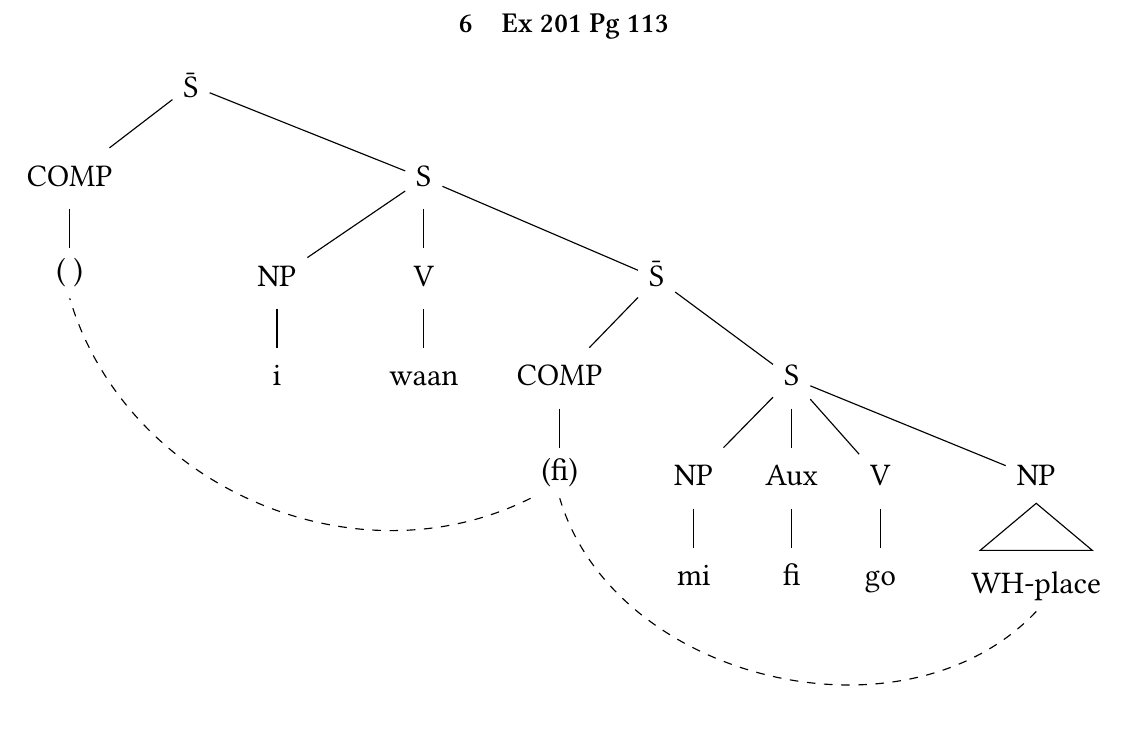
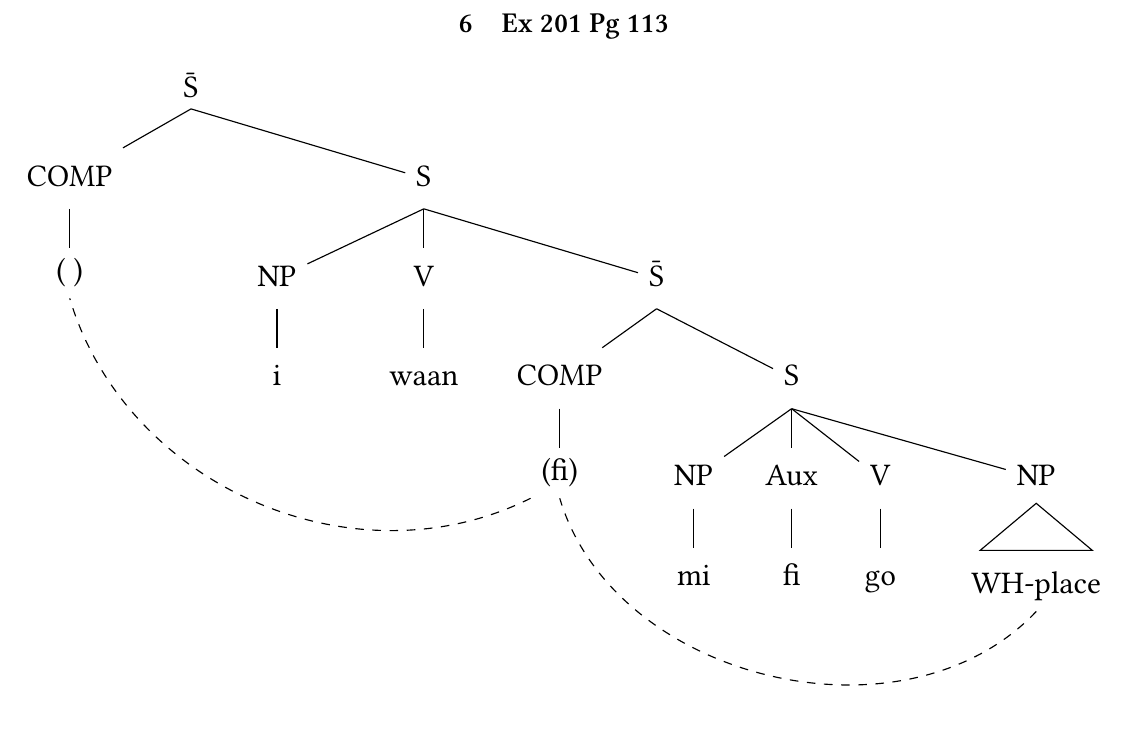
Before and after one commit to langsci/91, a LaTeX document (figures/tikz.tex): part of page 7 of 7, cut so that both start at the same text. Compiled offline with XeLaTeX.

Commit message:
minor improvement

```diff
--- a/figures/tikz.tex
+++ b/figures/tikz.tex
@@ -299,19 +299,19 @@
 
 
 	% Connections
-	\draw (node cs:name=1S) -- (node cs:name=2COMP);
-	\draw (node cs:name=1S) -- (node cs:name=2S);
-	\draw (node cs:name=2S) -- (node cs:name=3NP);
-	\draw (node cs:name=2S) -- (node cs:name=3V);
-	\draw (node cs:name=2S) -- (node cs:name=3S);
+	\draw (node cs:name=1S, anchor=south) -- (node cs:name=2COMP);
+	\draw (node cs:name=1S, anchor=south) -- (node cs:name=2S);
+	\draw (node cs:name=2S, anchor=south) -- (node cs:name=3NP);
+	\draw (node cs:name=2S, anchor=south) -- (node cs:name=3V);
+	\draw (node cs:name=2S, anchor=south) -- (node cs:name=3S);
 	\draw (node cs:name=3NP) -- (node cs:name=4i);
 	\draw (node cs:name=3V) -- (node cs:name=4waan);
-	\draw (node cs:name=3S) -- (node cs:name=4comp);
-	\draw (node cs:name=3S) -- (node cs:name=4S);
-	\draw (node cs:name=4S) -- (node cs:name=5NP);
-	\draw (node cs:name=4S) -- (node cs:name=5Aux);
-	\draw (node cs:name=4S) -- (node cs:name=5V);
-	\draw (node cs:name=4S) -- (node cs:name=5NP2);
+	\draw (node cs:name=3S, anchor=south) -- (node cs:name=4comp);
+	\draw (node cs:name=3S, anchor=south) -- (node cs:name=4S);
+	\draw (node cs:name=4S, anchor=south) -- (node cs:name=5NP);
+	\draw (node cs:name=4S, anchor=south) -- (node cs:name=5Aux);
+	\draw (node cs:name=4S, anchor=south) -- (node cs:name=5V);
+	\draw (node cs:name=4S, anchor=south) -- (node cs:name=5NP2);
 	\draw (node cs:name=5NP) -- (node cs:name=6mi);
 	\draw (node cs:name=5Aux) -- (node cs:name=6fi);
 	\draw (node cs:name=5V) -- (node cs:name=6go);
```
Also changed, not shown: figures/tikz.pdf.
